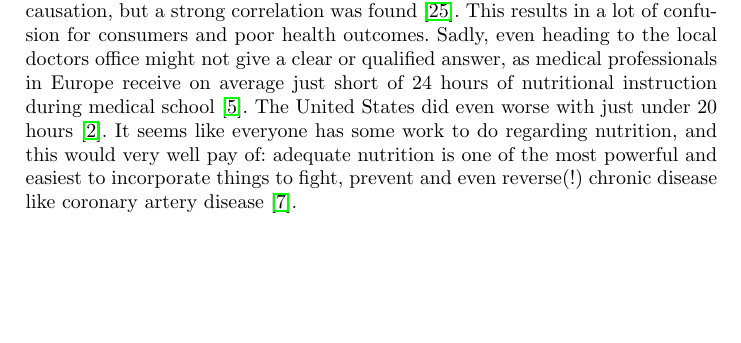
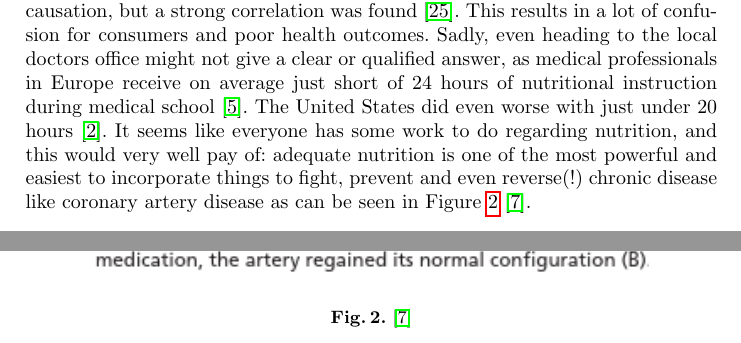
Before and after one commit to noahares/proseminar, a LaTeX thesis (seminar.tex, which reads future_of_digital_healthcare.tex): part of page 8 of 11 before the commit and two parts of pages 8 and 9 of 12 after it, the two joined at a grey line, cut so that both start at the same text, the shorter picture padded with empty space. Compiled offline with pdfLaTeX.

Commit message:
esselstyn cad reversal

```diff
--- a/future_of_digital_healthcare.tex
+++ b/future_of_digital_healthcare.tex
@@ -18,4 +18,10 @@ While the previously mentioned wearable sensors can track a wide variety of heal
 \subsection{Value-Based Healthcare}
 As populations world wide get older, chronic diseases are more and more common. This includes cardiovascular diseases, Alzheimer's disease, diabetes and cancers. While these diseases are mostly incommutable (save, e.g. AIDS and HIV), they are our leading killers and account for around 75\% of worldwide health expenditure \cite{tsiachristas2016financial}. People often do only die several years after diagnosis and while these diseases take a huge toll on their physical well-being, they also affect the mental health of the carriers themselves as well as that of their loved ones. So most of the time we live longer than 50 years ago, but this may not a more fulfilling life, when half of it is spent with a chronic disease. A value-based approach to modern healthcare creates value "from health outcomes which matter to patients relative to the cost of achieving those outcomes [\dots] This concept [\dots] questions the need of aggressive, preventive or curative interventions which cost a lot but have few [positive] outcomes, while being ineffective and inefficient medical practice. On the other hand, this urges us to not seek for services to lower cost while sacrificing outcomes" \cite{putera2017redefining}.
 \subsection{Healthcare Through Education}
-Health information provided by physicians, registered dietitians and other medical professionals is in general the best source, but in the more digitized world "Dr. Web" is becoming an ever increasingly consulted source. The ability for the masses of the 21th century to educate themselves about health is a phenomenal achievement. But sadly, as anyone who has tried to find a coherent answer or general consensus that is clearly laid out in front of you, may report: it is all a huge mess. While one can find details to every imaginable diet, exercise program and lifestyle online, the question what we should and should not do or eat is the battleground of a discussion that reaches across all aspects of health. Add some pseudo-science here, some unreliable sources there and you get a whole new lifestyle that a lot of people are willing to follow if you tell them they will be healthier if they just eat steak all day \cite{carnivoreDiet}. Meanwhile the WHO classifies red meat as a class 2A carcinogenic, saying that there is not enough evidence for causation, but a strong correlation was found \cite{whoRedMeat}. This results in a lot of confusion for consumers and poor health outcomes. Sadly, even heading to the local doctors office might not give a clear or qualified answer, as medical professionals in Europe receive on average just short of 24 hours of nutritional instruction during medical school \cite{chung2014nutrition}. The United States did even worse with just under 20 hours \cite{adams2010nutrition}. It seems like everyone has some work to do regarding nutrition, and this would very well pay of: adequate nutrition is one of the most powerful and easiest to incorporate things to fight, prevent and even reverse(!) chronic disease like coronary artery disease \cite{esselstyn2014way}.
+Health information provided by physicians, registered dietitians and other medical professionals is in general the best source, but in the more digitized world "Dr. Web" is becoming an ever increasingly consulted source. The ability for the masses of the 21th century to educate themselves about health is a phenomenal achievement. But sadly, as anyone who has tried to find a coherent answer or general consensus that is clearly laid out in front of you, may report: it is all a huge mess. While one can find details to every imaginable diet, exercise program and lifestyle online, the question what we should and should not do or eat is the battleground of a discussion that reaches across all aspects of health. Add some pseudo-science here, some unreliable sources there and you get a whole new lifestyle that a lot of people are willing to follow if you tell them they will be healthier if they just eat steak all day \cite{carnivoreDiet}. Meanwhile the WHO classifies red meat as a class 2A carcinogenic, saying that there is not enough evidence for causation, but a strong correlation was found \cite{whoRedMeat}. This results in a lot of confusion for consumers and poor health outcomes. Sadly, even heading to the local doctors office might not give a clear or qualified answer, as medical professionals in Europe receive on average just short of 24 hours of nutritional instruction during medical school \cite{chung2014nutrition}. The United States did even worse with just under 20 hours \cite{adams2010nutrition}. It seems like everyone has some work to do regarding nutrition, and this would very well pay of: adequate nutrition is one of the most powerful and easiest to incorporate things to fight, prevent and even reverse(!) chronic disease like coronary artery disease as can be seen in Figure~\ref{fig:reverseCAD} \cite{esselstyn2014way}.
+\begin{figure}[htpb]
+    \centering
+    \includegraphics[width=0.8\linewidth]{media/Screenshot_2020-01-07_JFP_06307_Article1 pdf.png}
+    \caption{\cite{esselstyn2014way}}%
+    \label{fig:reverseCAD}
+\end{figure}
```
Also changed, not shown: media/Screenshot_2020-01-07_JFP_06307_Article1 pdf.png (added).
